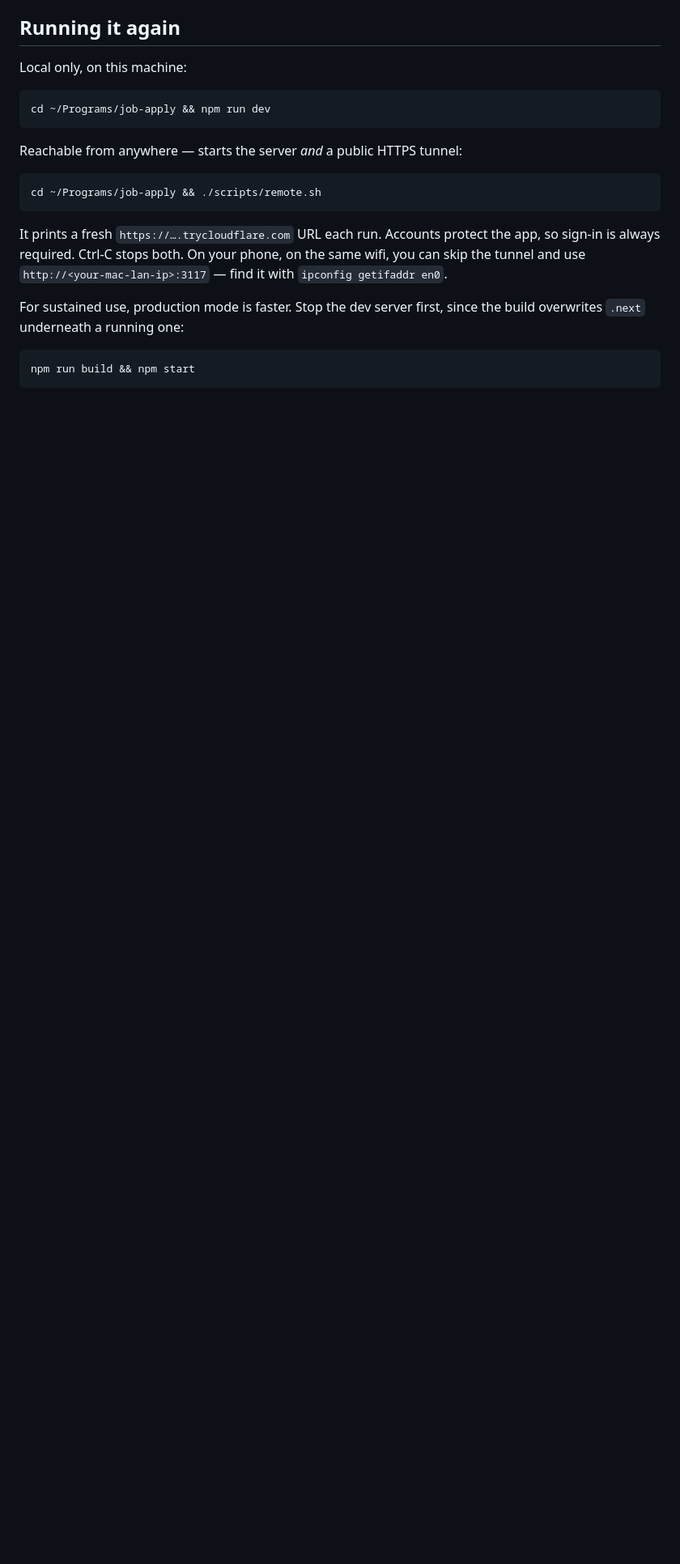
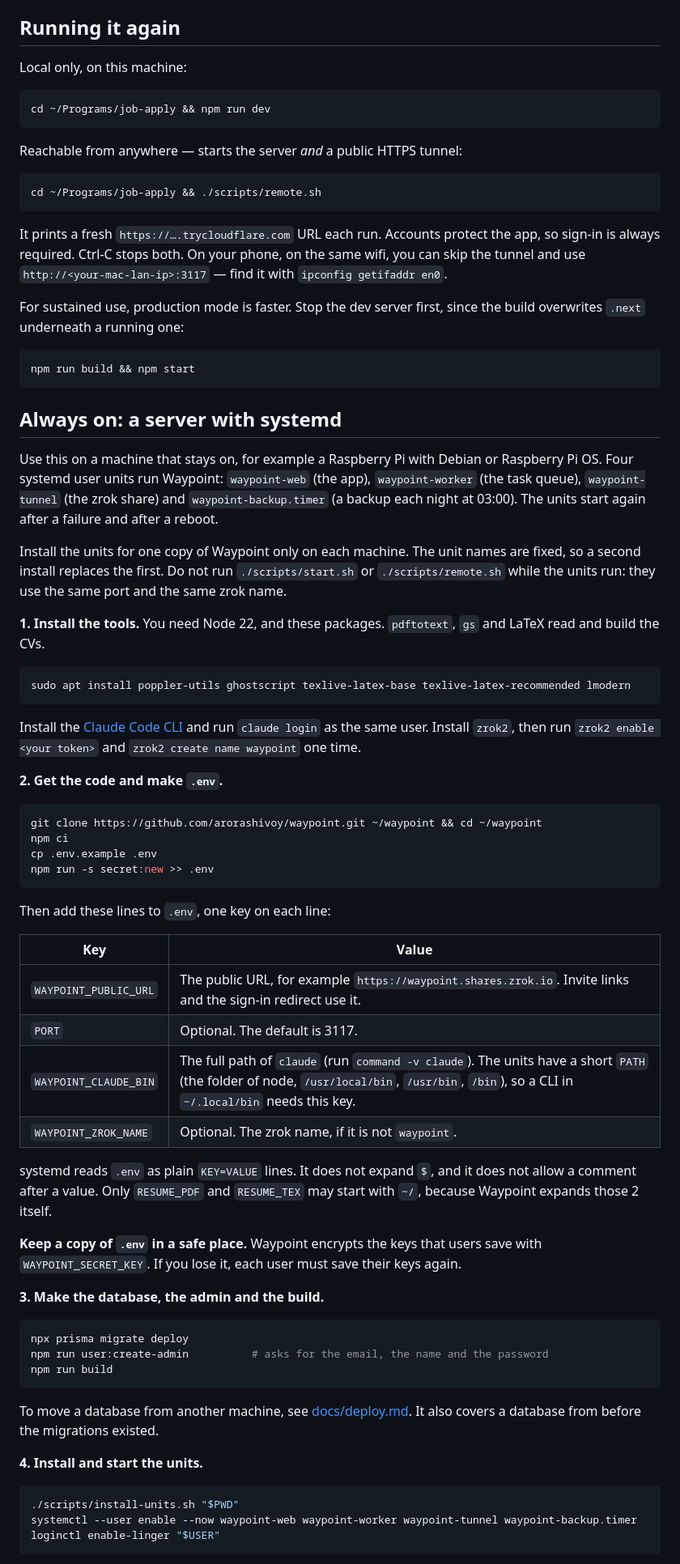
Before and after one commit to arorashivoy/waypoint, a Markdown page: README.md, the part around one of its changes. Shown at 81% size. Rendered like a GitHub page; blank space fills up the shorter version.

Commit message:
Add the systemd setup for a new machine to the README
Co-Authored-By: Claude Opus 5.5 <noreply@anthropic.com>
Claude-Session: https://claude.ai/code/session_01N4dSnJ4mLA5EoTSH2CxZ1K

````diff
--- a/README.md
+++ b/README.md
@@ -83,3 +83,69 @@ For sustained use, production mode is faster. Stop the dev server first, since t
 ```bash
 npm run build && npm start
 ```
+
+## Always on: a server with systemd
+
+Use this on a machine that stays on, for example a Raspberry Pi with Debian or Raspberry Pi OS. Four
+systemd user units run Waypoint: `waypoint-web` (the app), `waypoint-worker` (the task queue),
+`waypoint-tunnel` (the zrok share) and `waypoint-backup.timer` (a backup each night at 03:00). The
+units start again after a failure and after a reboot.
+
+Install the units for one copy of Waypoint only on each machine. The unit names are fixed, so a
+second install replaces the first. Do not run `./scripts/start.sh` or `./scripts/remote.sh` while
+the units run: they use the same port and the same zrok name.
+
+**1. Install the tools.** You need Node 22, and these packages. `pdftotext`, `gs` and LaTeX read
+and build the CVs.
+
+```bash
+sudo apt install poppler-utils ghostscript texlive-latex-base texlive-latex-recommended lmodern
+```
+
+Install the [Claude Code CLI](https://claude.com/claude-code) and run `claude login` as the same
+user. Install `zrok2`, then run `zrok2 enable <your token>` and `zrok2 create name waypoint` one time.
+
+**2. Get the code and make `.env`.**
+
+```bash
+git clone https://github.com/arorashivoy/waypoint.git ~/waypoint && cd ~/waypoint
+npm ci
+cp .env.example .env
+npm run -s secret:new >> .env
+```
+
+Then add these lines to `.env`, one key on each line:
+
+| Key | Value |
+|---|---|
+| `WAYPOINT_PUBLIC_URL` | The public URL, for example `https://waypoint.shares.zrok.io`. Invite links and the sign-in redirect use it. |
+| `PORT` | Optional. The default is 3117. |
+| `WAYPOINT_CLAUDE_BIN` | The full path of `claude` (run `command -v claude`). The units have a short `PATH` (the folder of node, `/usr/local/bin`, `/usr/bin`, `/bin`), so a CLI in `~/.local/bin` needs this key. |
+| `WAYPOINT_ZROK_NAME` | Optional. The zrok name, if it is not `waypoint`. |
+
+systemd reads `.env` as plain `KEY=VALUE` lines. It does not expand `$`, and it does not allow a
+comment after a value. Only `RESUME_PDF` and `RESUME_TEX` may start with `~/`, because Waypoint
+expands those 2 itself.
+
+**Keep a copy of `.env` in a safe place.** Waypoint encrypts the keys that users save with
+`WAYPOINT_SECRET_KEY`. If you lose it, each user must save their keys again.
+
+**3. Make the database, the admin and the build.**
+
+```bash
+npx prisma migrate deploy
+npm run user:create-admin          # asks for the email, the name and the password
+npm run build
+```
+
+To move a database from another machine, see [docs/deploy.md](docs/deploy.md). It also covers a
+database from before the migrations existed.
+
+**4. Install and start the units.**
+
+```bash
+./scripts/install-units.sh "$PWD"
+systemctl --user enable --now waypoint-web waypoint-worker waypoint-tunnel waypoint-backup.timer
+loginctl enable-linger "$USER"
+```
+
````
Also changed, not shown: other parts of README.md (+24 -0 lines).
